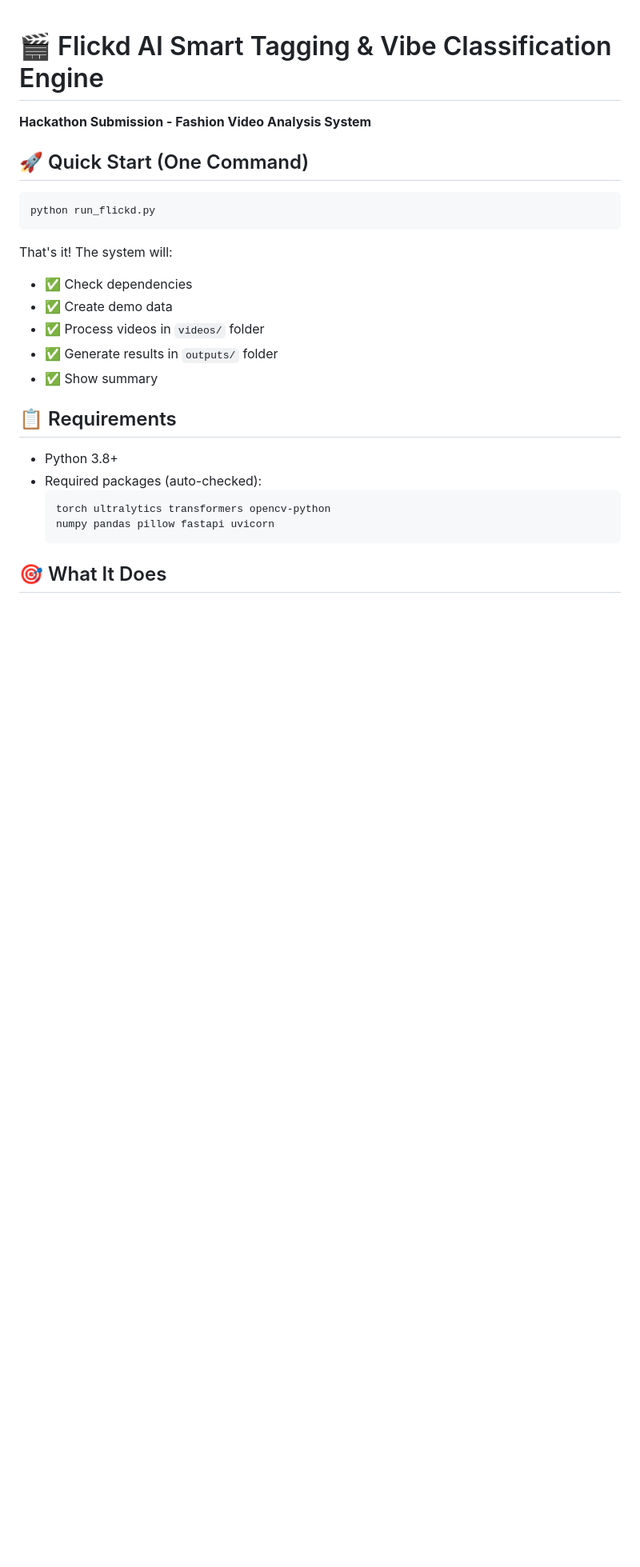
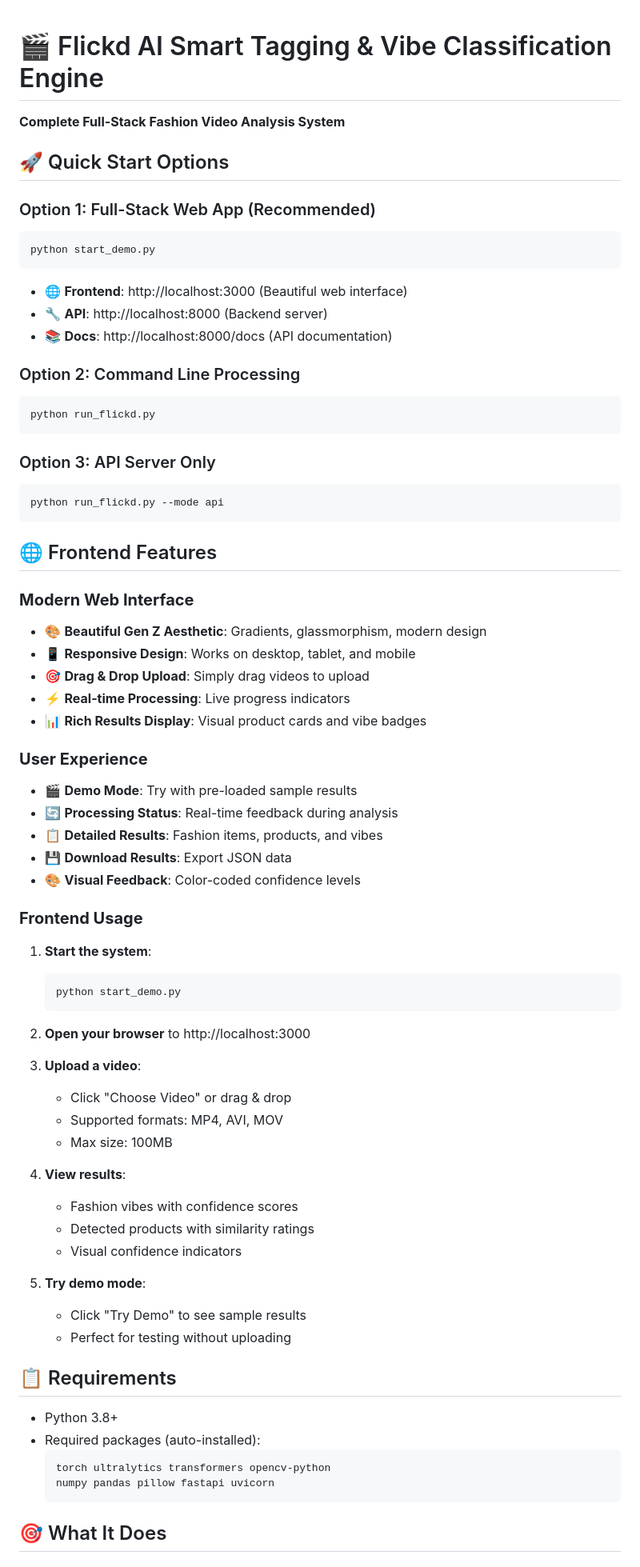
Before and after one commit to demoncoder-crypto/Flickd, a Markdown page: README.md, the part around one of its changes. Shown at 80% size. Rendered like a GitHub page; blank space fills up the shorter version.

````diff
--- a/README.md
+++ b/README.md
@@ -1,24 +1,70 @@
 # 🎬 Flickd AI Smart Tagging & Vibe Classification Engine
 
-**Hackathon Submission - Fashion Video Analysis System**
+**Complete Full-Stack Fashion Video Analysis System**
 
-## 🚀 Quick Start (One Command)
+## 🚀 Quick Start Options
 
+### Option 1: Full-Stack Web App (Recommended)
+```bash
+python start_demo.py
+```
+- 🌐 **Frontend**: http://localhost:3000 (Beautiful web interface)
+- 🔧 **API**: http://localhost:8000 (Backend server)
+- 📚 **Docs**: http://localhost:8000/docs (API documentation)
+
+### Option 2: Command Line Processing
 ```bash
 python run_flickd.py
 ```
 
-That's it! The system will:
-- ✅ Check dependencies
-- ✅ Create demo data
-- ✅ Process videos in `videos/` folder
-- ✅ Generate results in `outputs/` folder
-- ✅ Show summary
+### Option 3: API Server Only
+```bash
+python run_flickd.py --mode api
+```
+
+## 🌐 Frontend Features
+
+### **Modern Web Interface**
+- 🎨 **Beautiful Gen Z Aesthetic**: Gradients, glassmorphism, modern design
+- 📱 **Responsive Design**: Works on desktop, tablet, and mobile
+- 🎯 **Drag & Drop Upload**: Simply drag videos to upload
+- ⚡ **Real-time Processing**: Live progress indicators
+- 📊 **Rich Results Display**: Visual product cards and vibe badges
+
+### **User Experience**
+- 🎬 **Demo Mode**: Try with pre-loaded sample results
+- 🔄 **Processing Status**: Real-time feedback during analysis
+- 📋 **Detailed Results**: Fashion items, products, and vibes
+- 💾 **Download Results**: Export JSON data
+- 🎨 **Visual Feedback**: Color-coded confidence levels
+
+### **Frontend Usage**
+
+1. **Start the system**:
+   ```bash
+   python start_demo.py
+   ```
+
+2. **Open your browser** to http://localhost:3000
+
+3. **Upload a video**:
+   - Click "Choose Video" or drag & drop
+   - Supported formats: MP4, AVI, MOV
+   - Max size: 100MB
+
+4. **View results**:
+   - Fashion vibes with confidence scores
+   - Detected products with similarity ratings
+   - Visual confidence indicators
+
+5. **Try demo mode**:
+   - Click "Try Demo" to see sample results
+   - Perfect for testing without uploading
 
 ## 📋 Requirements
 
 - Python 3.8+
-- Required packages (auto-checked):
+- Required packages (auto-installed):
   ```
   torch ultralytics transformers opencv-python
   numpy pandas pillow fastapi uvicorn
````
Also changed, not shown: other parts of README.md (+72 -26 lines).
